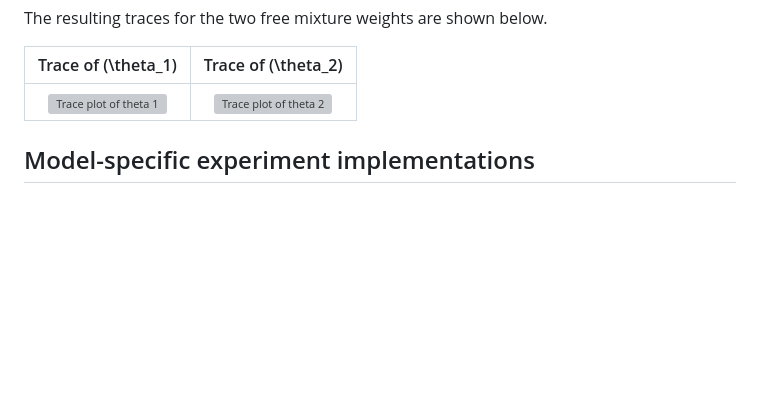
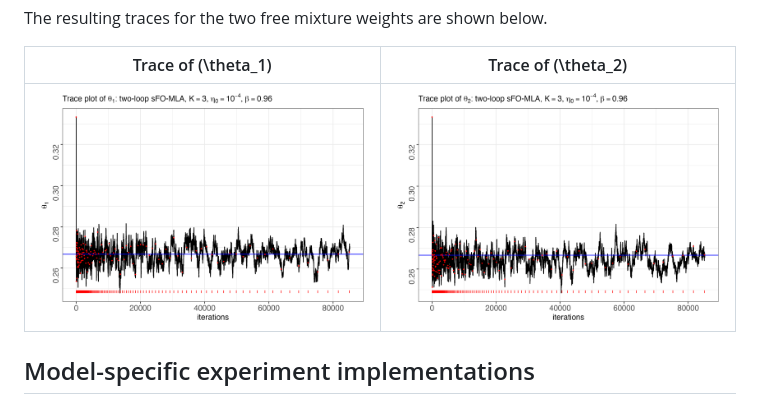
Before and after one commit to RuitingDeposit/sFO-MLA, a Markdown page: README.md, the part around one of its changes. Drawn GitHub-style; blank space fills up the shorter version; grey boxes are pictures that could not be loaded.

```diff
--- a/README.md
+++ b/README.md
@@ -149,7 +149,7 @@ The resulting traces for the two free mixture weights are shown below.
 
 | Trace of \(\theta_1\) | Trace of \(\theta_2\) |
 |:---:|:---:|
-| ![Trace plot of theta 1](../trace_plot_theta_1.png) | ![Trace plot of theta 2](../trace_plot_theta_2.png) |
+| ![Trace plot of theta 1](./trace_plot_theta_1.png) | ![Trace plot of theta 2](./trace_plot_theta_2.png) |
 
 ## Model-specific experiment implementations
 
```
Also changed, not shown: other parts of README.md (+1 -1 lines).
